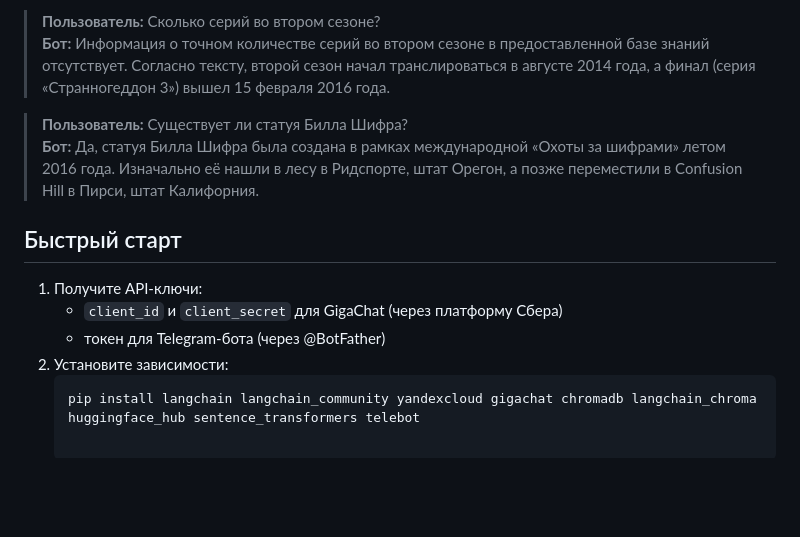
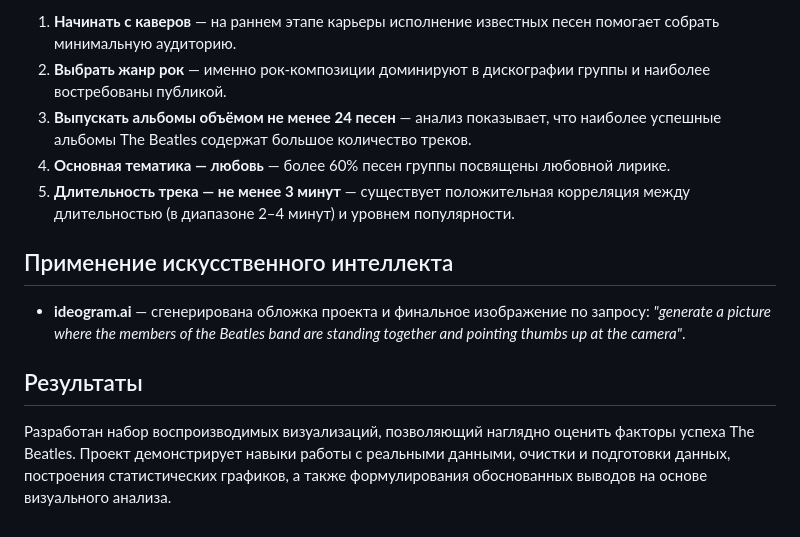
Before and after one commit to SergeyTrosinsky/praktos, a Markdown page: Проект The Beatles/readme.md, the part around one of its changes. Rendered like a GitHub page; blank space fills up the shorter version.

````diff
--- a/Проект The Beatles/readme.md
+++ b/Проект The Beatles/readme.md
@@ -65,15 +39,13 @@
 
-> **Пользователь:** Сколько серий во втором сезоне?
-> **Бот:** Информация о точном количестве серий во втором сезоне в предоставленной базе знаний отсутствует. Согласно тексту, второй сезон начал транслироваться в августе 2014 года, а финал (серия «Странногеддон 3») вышел 15 февраля 2016 года.
+1. **Начинать с каверов** — на раннем этапе карьеры исполнение известных песен помогает собрать минимальную аудиторию.
+2. **Выбрать жанр рок** — именно рок-композиции доминируют в дискографии группы и наиболее востребованы публикой.
+3. **Выпускать альбомы объёмом не менее 24 песен** — анализ показывает, что наиболее успешные альбомы The Beatles содержат большое количество треков.
+4. **Основная тематика — любовь** — более 60% песен группы посвящены любовной лирике.
+5. **Длительность трека — не менее 3 минут** — существует положительная корреляция между длительностью (в диапазоне 2–4 минут) и уровнем популярности.
 
-> **Пользователь:** Существует ли статуя Билла Шифра?
-> **Бот:** Да, статуя Билла Шифра была создана в рамках международной «Охоты за шифрами» летом 2016 года. Изначально её нашли в лесу в Ридспорте, штат Орегон, а позже переместили в Confusion Hill в Пирси, штат Калифорния.
+## Применение искусственного интеллекта
+- **ideogram.ai** — сгенерирована обложка проекта и финальное изображение по запросу: *"generate a picture where the members of the Beatles band are standing together and pointing thumbs up at the camera"*.
 
-## Быстрый старт
+## Результаты
 
-1. Получите API-ключи:
-   - `client_id` и `client_secret` для GigaChat (через платформу Сбера)
-   - токен для Telegram-бота (через @BotFather)
-2. Установите зависимости:
-   ```bash
-   pip install langchain langchain_community yandexcloud gigachat chromadb langchain_chroma huggingface_hub sentence_transformers telebot
+Разработан набор воспроизводимых визуализаций, позволяющий наглядно оценить факторы успеха The Beatles. Проект демонстрирует навыки работы с реальными данными, очистки и подготовки данных, построения статистических графиков, а также формулирования обоснованных выводов на основе визуального анализа.
````
Also changed, not shown: other parts of Проект The Beatles/readme.md (+24 -50 lines).
